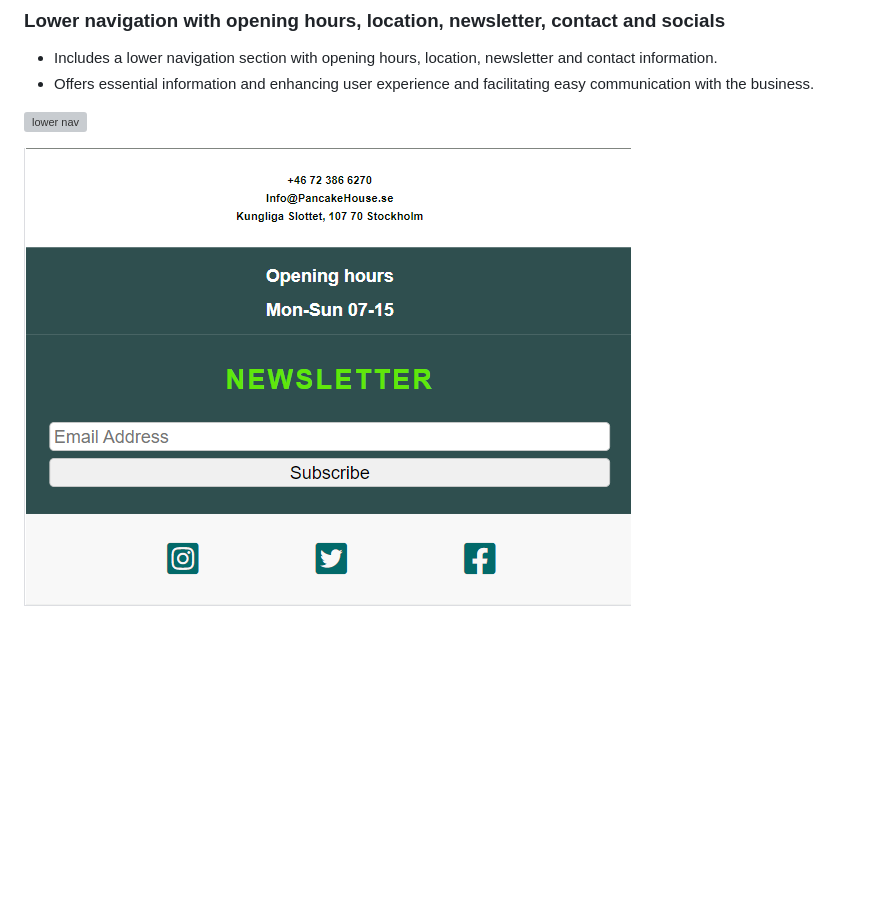
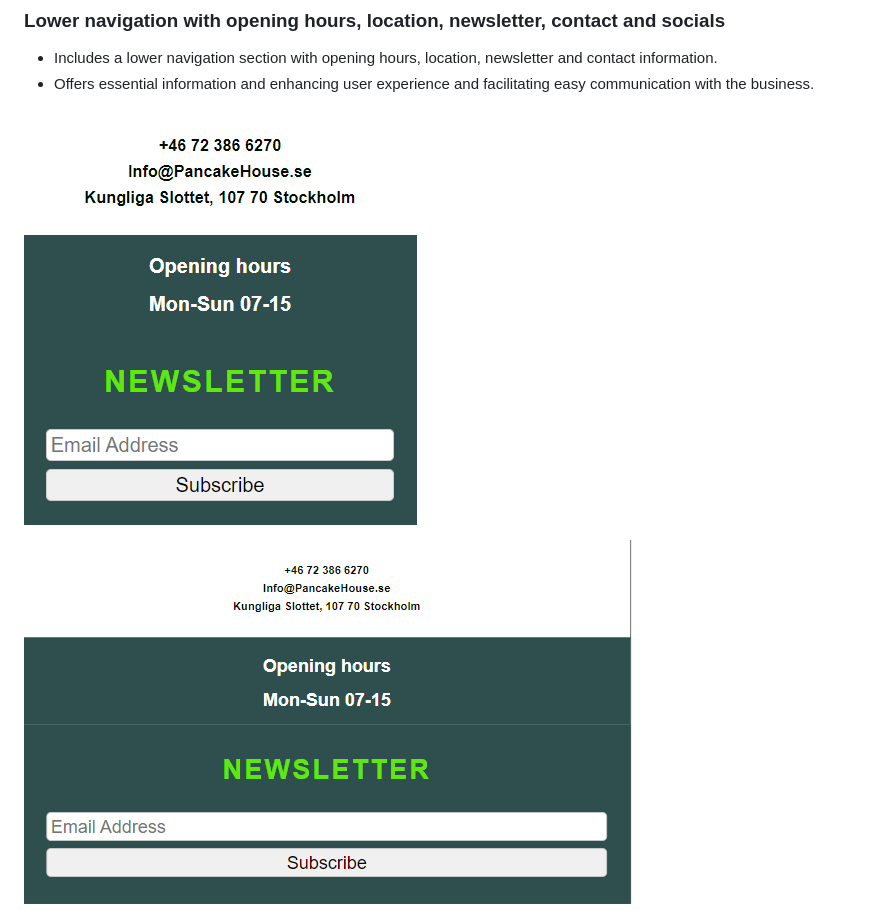
Before and after one commit to DanielE-J/Pancake-palace, a Markdown page: README.md, the part around the change printed below. GitHub-like rendering; pictures changed too: Assets/Readme_images/ipadlowernav.PNG (deleted), Assets/Readme_images/phonenav.PNG (added), Assets/Readme_images/tabletnav.PNG (added); blank space fills up the shorter version; grey boxes are pictures that could not be loaded.

Commit message:
new pictures to readme

```diff
--- a/README.md
+++ b/README.md
@@ -29,7 +29,7 @@ For tablet, desktops and laptops
 * Includes a lower navigation section with opening hours, location, newsletter and contact information.
 * Offers essential information and enhancing user experience and facilitating easy communication with the business.
 
-![lower nav](Assets/Readme_images/iphonelowernav.PNG)
+![lower nav](Assets/Readme_images/phonenav.PNG)
 
-![lower nav-tablet](Assets/Readme_images/ipadlowernav.PNG)
+![lower nav-tablet](Assets/Readme_images/tabletnav.PNG)
 
```
Also changed, not shown: other parts of README.md (+1 -1 lines), Assets/Readme_images/Computerlowernav.PNG (deleted), Assets/Readme_images/Iphonelowernav.PNG (deleted), Assets/Readme_images/computernav.PNG (added).
